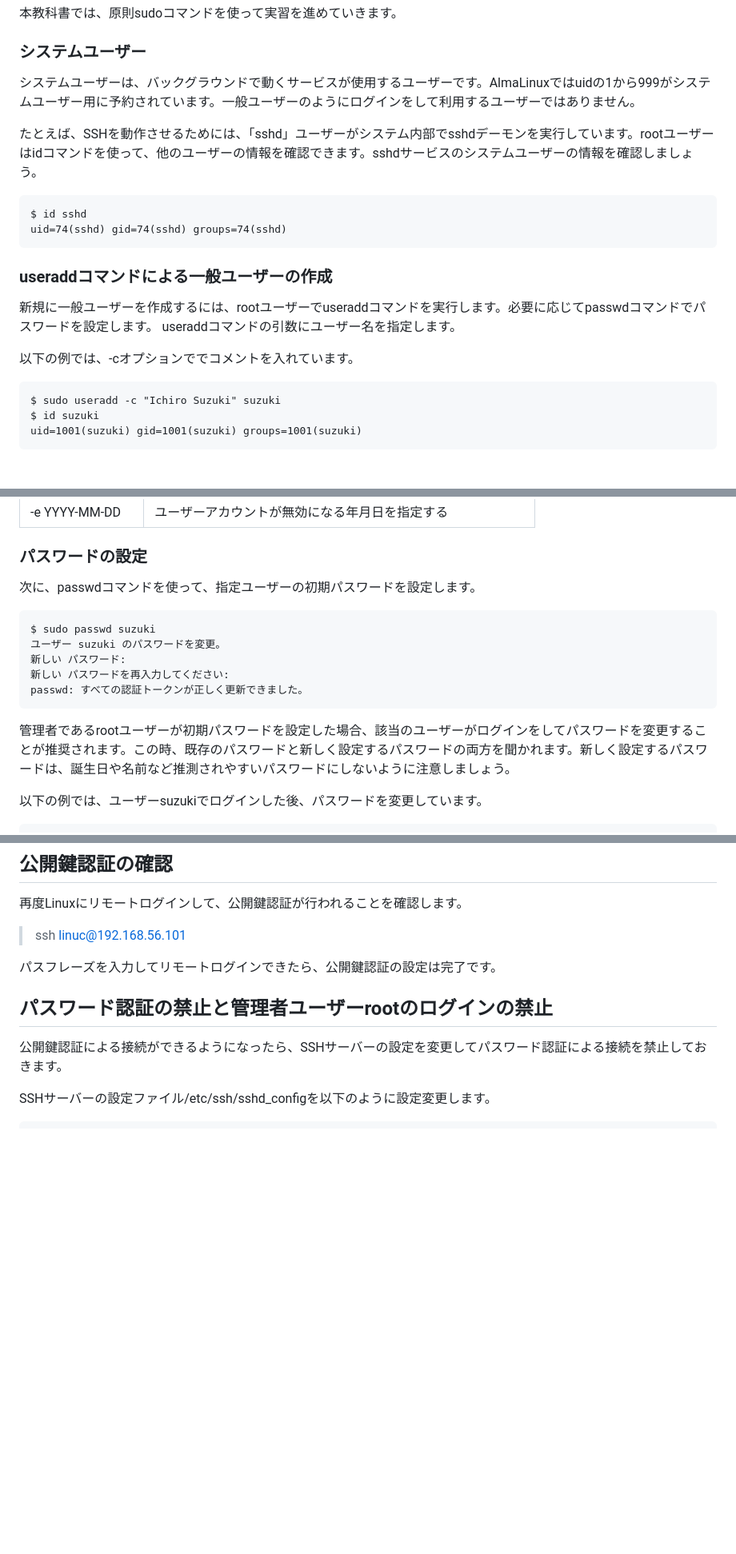
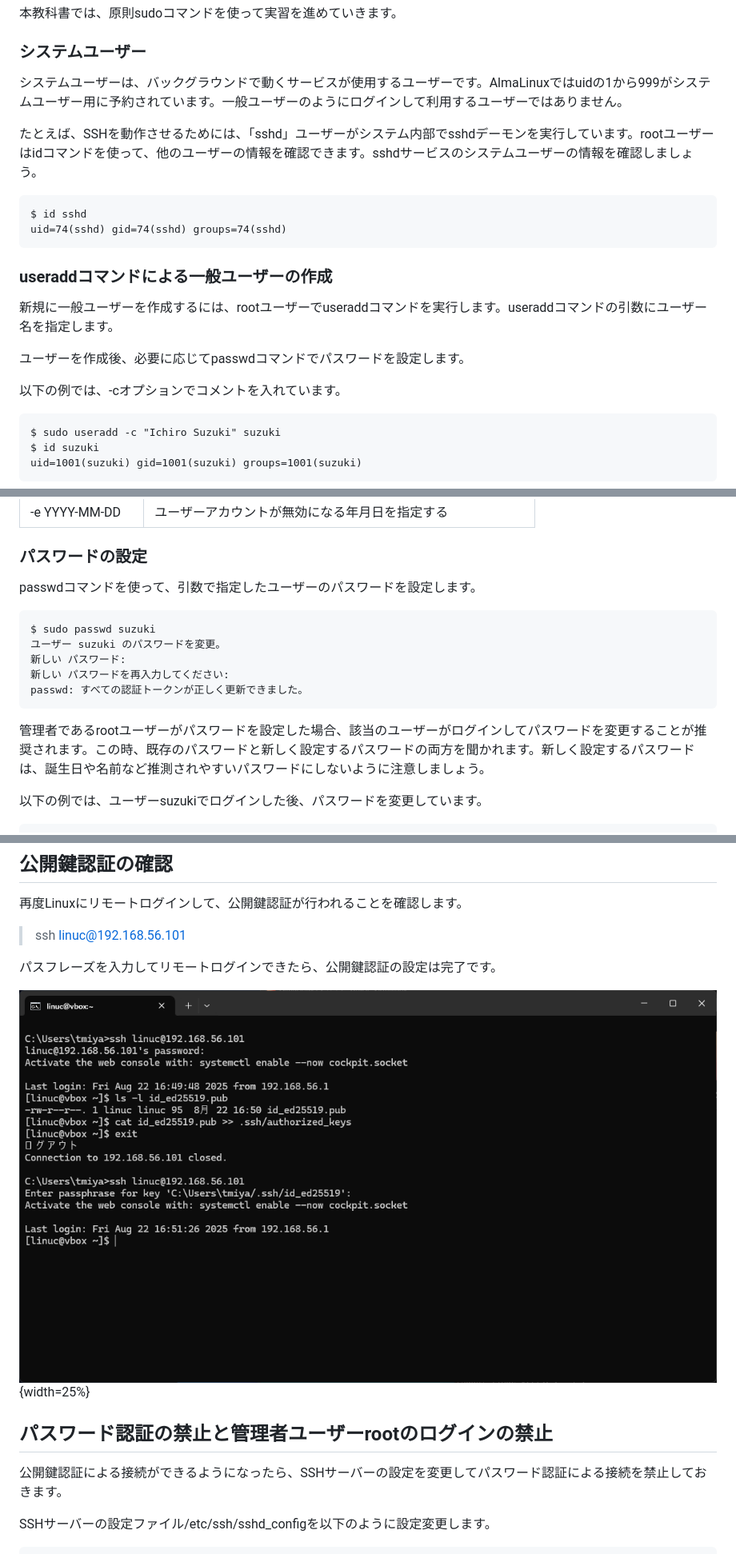
Before and after one commit to lpi-japan/admin-text, a Markdown page: Chapter01.md, 3 parts joined by grey strips. Shown: that part at 80% size. GitHub-like rendering; pictures changed too: image/Ch01/publickey.png (added); blank space fills up the shorter version.

````diff
--- a/Chapter01.md
+++ b/Chapter01.md
@@ -63,7 +67,7 @@ sudoコマンドは実行履歴がログに残るので、後からいつ、誰
 本教科書では、原則sudoコマンドを使って実習を進めていきます。
 
 ### システムユーザー
-システムユーザーは、バックグラウンドで動くサービスが使用するユーザーです。AlmaLinuxではuidの1から999がシステムユーザー用に予約されています。一般ユーザーのようにログインをして利用するユーザーではありません。
+システムユーザーは、バックグラウンドで動くサービスが使用するユーザーです。AlmaLinuxではuidの1から999がシステムユーザー用に予約されています。一般ユーザーのようにログインして利用するユーザーではありません。
 
 たとえば、SSHを動作させるためには、「sshd」ユーザーがシステム内部でsshdデーモンを実行しています。rootユーザーはidコマンドを使って、他のユーザーの情報を確認できます。sshdサービスのシステムユーザーの情報を確認しましょう。
 
@@ -73,10 +77,11 @@ uid=74(sshd) gid=74(sshd) groups=74(sshd)
 ```
 
 ### useraddコマンドによる一般ユーザーの作成
-新規に一般ユーザーを作成するには、rootユーザーでuseraddコマンドを実行します。必要に応じてpasswdコマンドでパスワードを設定します。
-useraddコマンドの引数にユーザー名を指定します。
+新規に一般ユーザーを作成するには、rootユーザーでuseraddコマンドを実行します。useraddコマンドの引数にユーザー名を指定します。
 
-以下の例では、-cオプションででコメントを入れています。
+ユーザーを作成後、必要に応じてpasswdコマンドでパスワードを設定します。
+
+以下の例では、-cオプションでコメントを入れています。
 
 ```
 $ sudo useradd -c "Ichiro Suzuki" suzuki
@@ -97,7 +102,7 @@ useraddコマンドの主なオプションは以下の通りです。
 |-e YYYY-MM-DD|ユーザーアカウントが無効になる年月日を指定する|
 
 ### パスワードの設定
-次に、passwdコマンドを使って、指定ユーザーの初期パスワードを設定します。
+passwdコマンドを使って、引数で指定したユーザーのパスワードを設定します。
 
 ```
 $ sudo passwd suzuki
@@ -107,7 +112,7 @@ $ sudo passwd suzuki
 passwd: すべての認証トークンが正しく更新できました。
 ```
 
-管理者であるrootユーザーが初期パスワードを設定した場合、該当のユーザーがログインをしてパスワードを変更することが推奨されます。この時、既存のパスワードと新しく設定するパスワードの両方を聞かれます。新しく設定するパスワードは、誕生日や名前など推測されやすいパスワードにしないように注意しましょう。
+管理者であるrootユーザーがパスワードを設定した場合、該当のユーザーがログインしてパスワードを変更することが推奨されます。この時、既存のパスワードと新しく設定するパスワードの両方を聞かれます。新しく設定するパスワードは、誕生日や名前など推測されやすいパスワードにしないように注意しましょう。
 
 以下の例では、ユーザーsuzukiでログインした後、パスワードを変更しています。
 
@@ -1305,6 +1319,9 @@ catコマンドの出力をauthorized_keysに追加リダイレクトするこ
 >ssh linuc@192.168.56.101
 
 パスフレーズを入力してリモートログインできたら、公開鍵認証の設定は完了です。
+
+![公開鍵認証でLinuxにリモートログイン](image/Ch01/publickey.png){width=25%}
+
 
 ## パスワード認証の禁止と管理者ユーザーrootのログインの禁止
 公開鍵認証による接続ができるようになったら、SSHサーバーの設定を変更してパスワード認証による接続を禁止しておきます。
````
Also changed, not shown: other parts of Chapter01.md (+54 -43 lines), image/Ch01/Runcmd.png (added), image/Ch01/cmdssh.png (added), image/Ch01/scp.png (added), image/Ch01/ssh-keygen.png (added).
